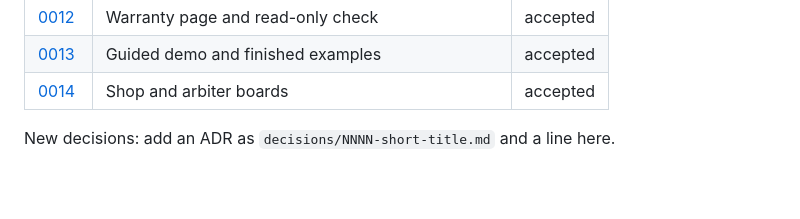
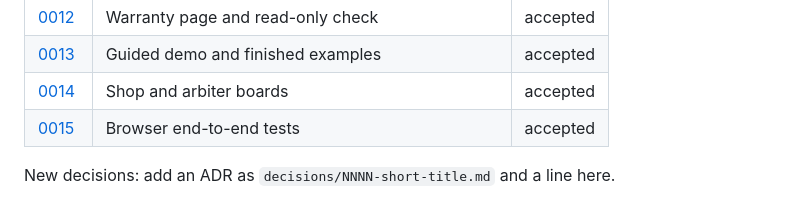
Before and after one commit to aimanmalib/kekal, a Markdown page: docs/DECISIONS.md, the part around the change. GitHub-like rendering; blank space fills up the shorter version.

```diff
--- a/docs/DECISIONS.md
+++ b/docs/DECISIONS.md
@@ -19,5 +19,6 @@ Index of the architecture decision records (ADRs) for Kekal; each record explain
 | [0012](decisions/0012-warranty-page.md) | Warranty page and read-only check | accepted |
 | [0013](decisions/0013-demo-and-examples.md) | Guided demo and finished examples | accepted |
 | [0014](decisions/0014-shop-and-arbiter-boards.md) | Shop and arbiter boards | accepted |
+| [0015](decisions/0015-browser-tests.md) | Browser end-to-end tests | accepted |
 
 New decisions: add an ADR as `decisions/NNNN-short-title.md` and a line here.
```
Also changed, not shown: README.md (+11 -3 lines), docs/BUILD-LOG.md (+1 -0 lines), docs/decisions/0015-browser-tests.md (added, +33 -0 lines), docs/media/demo-silent-paid-iphone.png (added), 1 other file.
